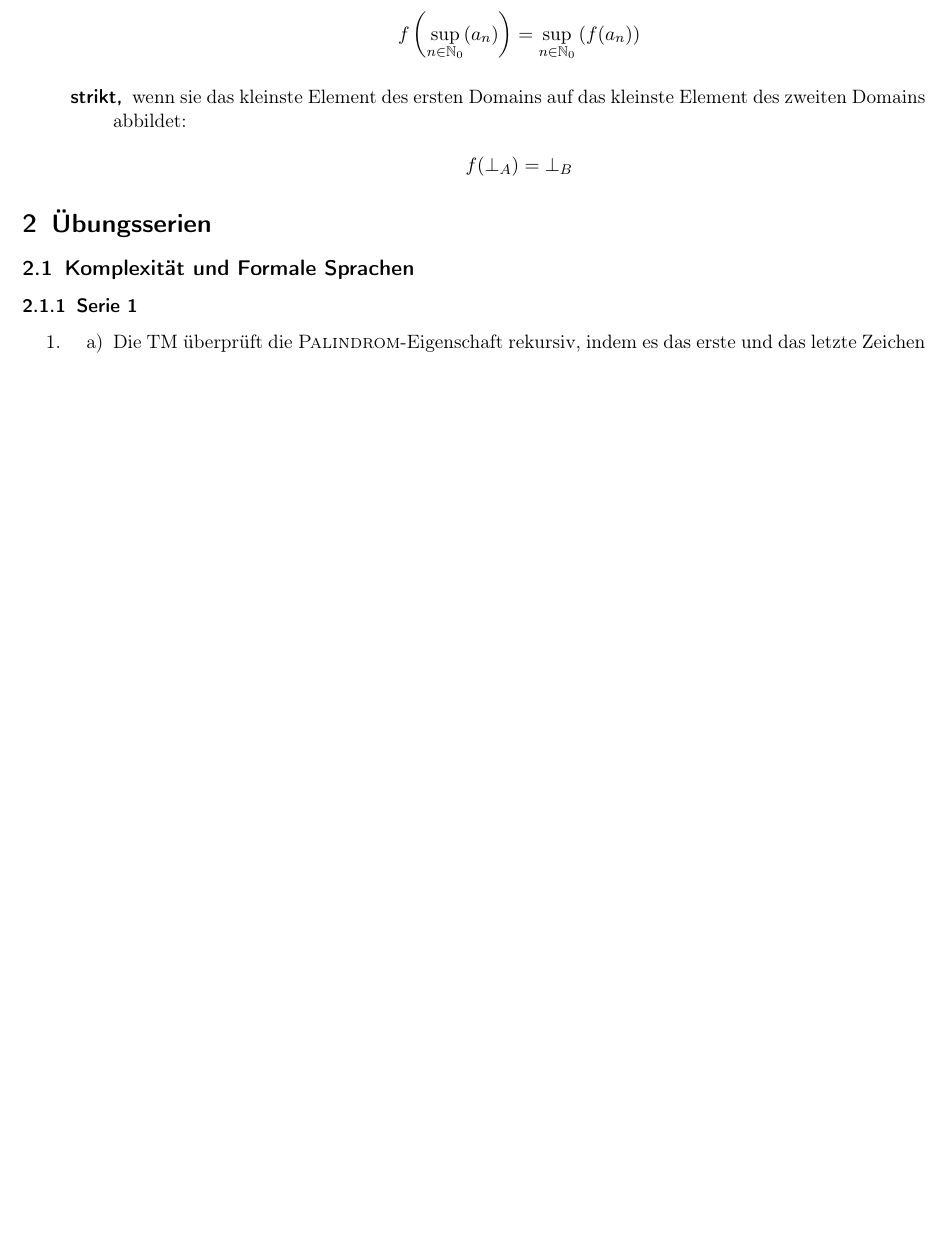
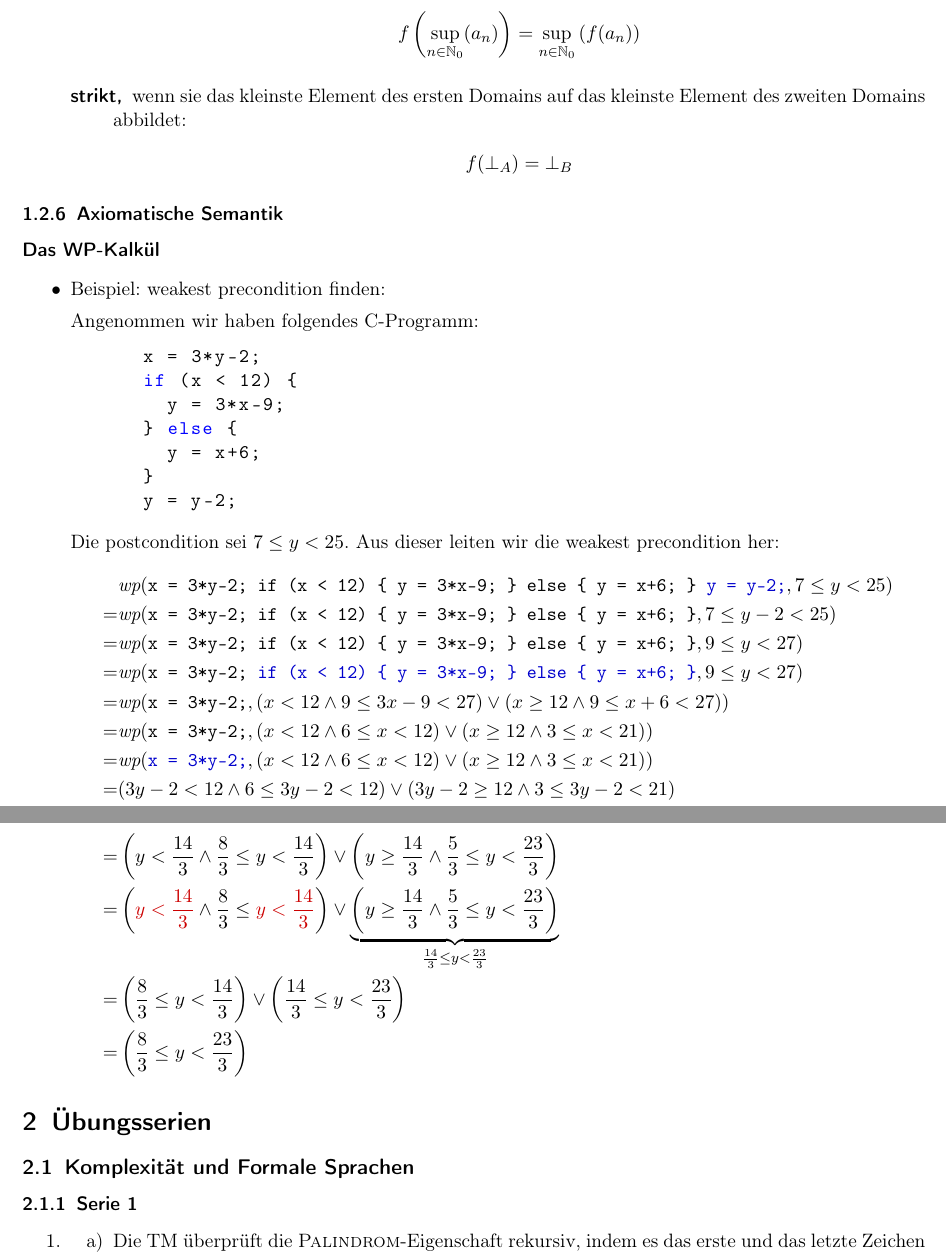
Before and after one commit to hutchison/theoretische-informatik, a LaTeX document (klausurvorbereitung.tex): part of page 15 of 40 before the commit and two parts of pages 15 and 16 of 41 after it, the two joined at a grey line, cut so that both start at the same text, the shorter picture padded with empty space. Compiled offline with pdfLaTeX.

Commit message:
Fügt was zur weakest precondition hinzu.

```diff
--- a/klausurvorbereitung.tex
+++ b/klausurvorbereitung.tex
@@ -95,6 +95,8 @@
 \renewcommand{\headrulewidth}{0.0pt}
 \renewcommand{\footrulewidth}{0.0pt}
 
+\allowdisplaybreaks{}
+
 \title{Klausurvorbereitung: Theoretische Informatik}
 
 \subtitle{Universität Rostock}
@@ -135,6 +137,7 @@
 \newcommand{\IS}{\textsf{INDEPENDENT SET}}
 \newcommand{\VC}{\textsf{VERTEX COVER}}
 \newcommand{\IV}{\textsf{INTERESSENVERTRETER}}
+\newcommand{\wpc}{\textit{wp}}
 
 \newcommand{\prightarrow}{\ {}_p\!\!\rightarrow}
 
@@ -1171,3 +1174,30 @@
     \end{description}
 \end{itemize}
 
+\subsubsection{Axiomatische Semantik}
+\label{ssub:Axiomatische Semantik}
+
+\paragraph{Das WP-Kalkül}
+\label{par:das_wp_kalkul}
+
+\begin{itemize}
+  \item Beispiel: weakest precondition finden:
+
+    Angenommen wir haben folgendes C-Programm:
+    \begin{lstlisting}[language=C]
+      x = 3*y-2;
+      if (x < 12) {
+        y = 3*x-9;
+      } else {
+        y = x+6;
+      }
+      y = y-2;
+    \end{lstlisting}
+    Die postcondition sei $7 \leq y < 25$. Aus dieser leiten wir die weakest
+    precondition her:
+    \begin{align*}
+      & \wpc(\texttt{x = 3*y-2;
+          if (x < 12) \{
+            y = 3*x-9;
+          \} else \{
+            y = x+6;
@@ -1174,3 +1211,85 @@
+            y = 3*x-9;
+          \} else \{
+            y = x+6;
+          \}},
+        7 \leq y-2 < 25
+      )\\
+      =
+      & \wpc(\texttt{x = 3*y-2;
+          if (x < 12) \{
+            y = 3*x-9;
+          \} else \{
+            y = x+6;
+          \}},
+        9 \leq y < 27
+      )\\
+      =
+      & \wpc(\texttt{x = 3*y-2;
+          \textcolor{myblue}{if (x < 12) \{
+            y = 3*x-9;
+          \} else \{
+            y = x+6;
+          \}}},
+        9 \leq y < 27
+      )\\
+      =
+      & \wpc(\texttt{x = 3*y-2;},
+        (x < 12 \land 9 \leq 3x-9 < 27)
+        \lor
+        (x \geq 12 \land 9 \leq x+6 < 27)
+      )\\
+      =
+      & \wpc(\texttt{x = 3*y-2;},
+        (x < 12 \land 6 \leq x < 12)
+        \lor
+        (x \geq 12 \land 3 \leq x < 21)
+      )\\
+      =
+      & \wpc(\texttt{\textcolor{myblue}{x = 3*y-2;}},
+        (x < 12 \land 6 \leq x < 12)
+        \lor
+        (x \geq 12 \land 3 \leq x < 21)
+      )\\
+      =
+      & (3y-2 < 12 \land 6 \leq 3y-2 < 12)
+        \lor
+        (3y-2 \geq 12 \land 3 \leq 3y-2 < 21)
+      \\
+      =
+      & \left(y < \frac{14}{3} \land \frac{8}{3} \leq y < \frac{14}{3}\right)
+        \lor
+        \left(y \geq \frac{14}{3} \land \frac{5}{3} \leq y < \frac{23}{3}\right)
+      \\
+      =
+      & \left(
+          \textcolor{myred}{y < \frac{14}{3}}
+            \land
+          \frac{8}{3} \leq \textcolor{myred}{y < \frac{14}{3}}
+        \right)
+        \lor
+        \underbrace{
+          \left(
+            y \geq \frac{14}{3}
+            \land
+            \frac{5}{3} \leq y < \frac{23}{3}
+          \right)
+        }_{
+          \frac{14}{3} \leq y < \frac{23}{3}
+        }
+      \\
+      =
+      & \left(
+          \frac{8}{3} \leq y < \frac{14}{3}
+        \right)
+        \lor
+        \left(
+          \frac{14}{3} \leq y < \frac{23}{3}
+        \right)
+      \\
+      = & \left( \frac{8}{3} \leq y < \frac{23}{3} \right)
+    \end{align*}
+\end{itemize}
+
 \section{Übungsserien}
 
 \subsection{Komplexität und Formale Sprachen}
```
Also changed, not shown: klausurvorbereitung.tex (7 more changed lines).
